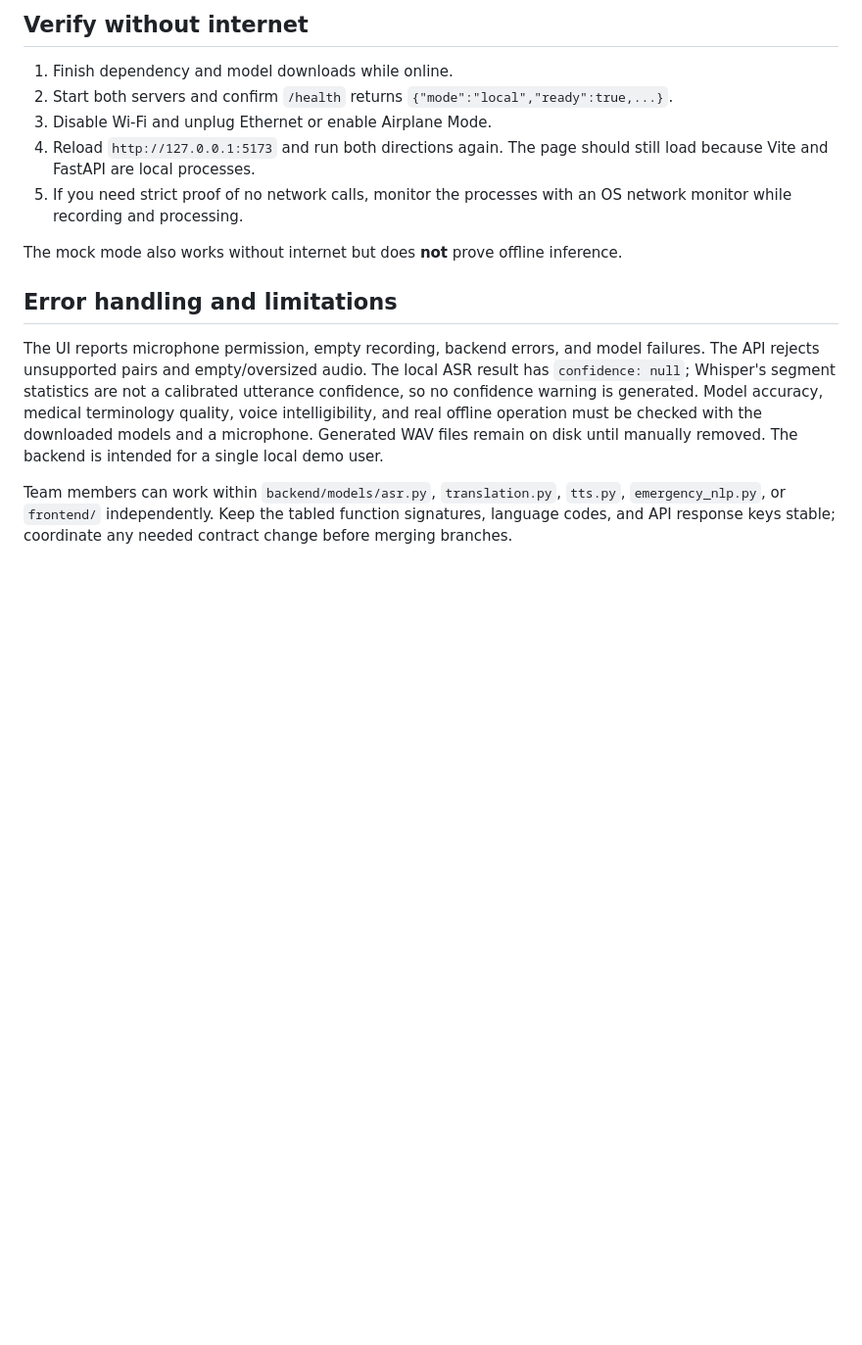
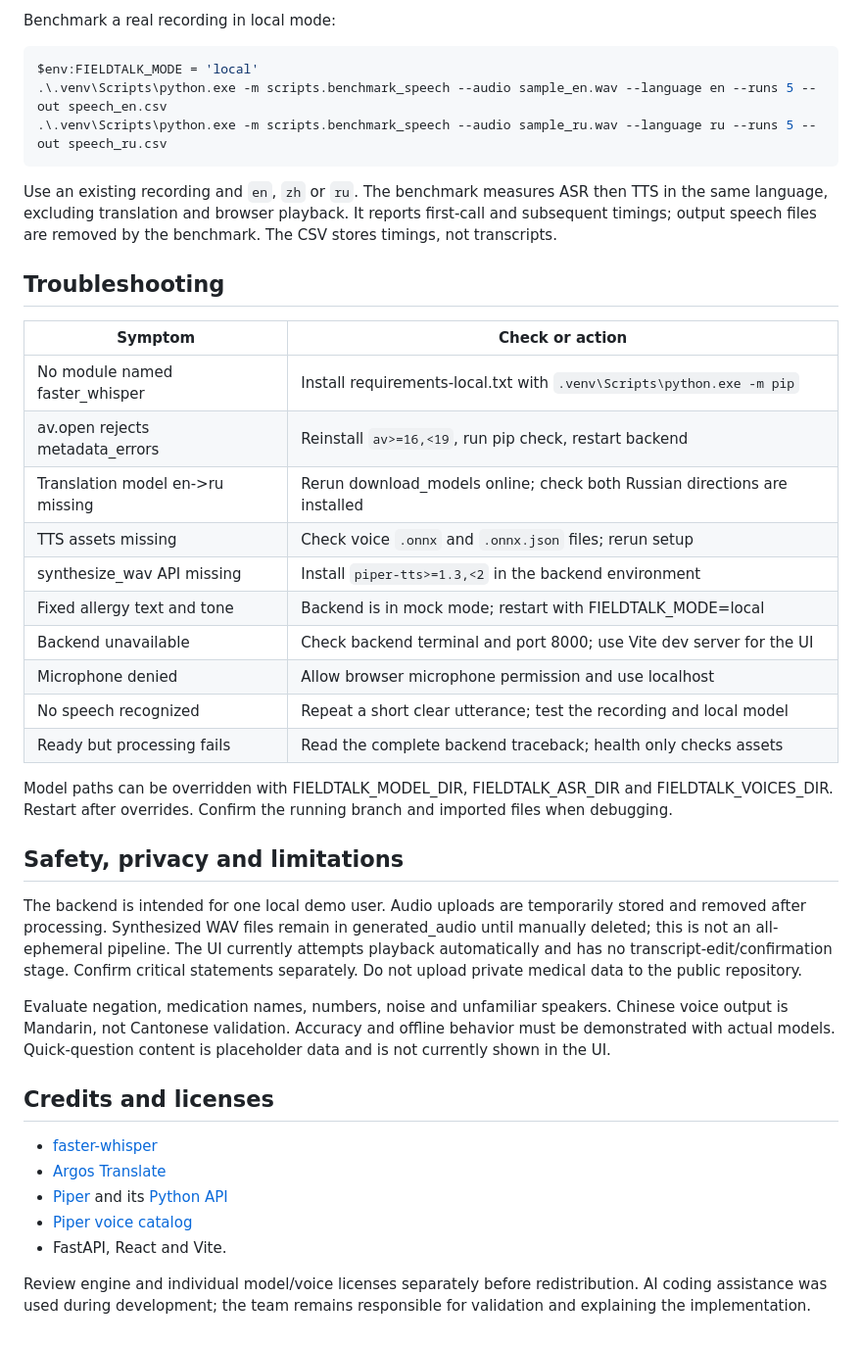
Before and after one commit to RRRRRRL/Hackau---Medical-offline-Translation-AI, a Markdown page: README.md, the part around one of its changes. Shown at 98% size. Rendered like a GitHub page; blank space fills up the shorter version.

````diff
--- a/README.md
+++ b/README.md
@@ -101,16 +164,43 @@ For the real speech test, use the running local backend and frontend. Record **
 
-## Verify without internet
+Benchmark a real recording in local mode:
 
-1. Finish dependency and model downloads while online.
-2. Start both servers and confirm `/health` returns `{"mode":"local","ready":true,...}`.
-3. Disable Wi-Fi and unplug Ethernet or enable Airplane Mode.
-4. Reload `http://127.0.0.1:5173` and run both directions again. The page should still load because Vite and FastAPI are local processes.
-5. If you need strict proof of no network calls, monitor the processes with an OS network monitor while recording and processing.
+```powershell
+$env:FIELDTALK_MODE = 'local'
+.\.venv\Scripts\python.exe -m scripts.benchmark_speech --audio sample_en.wav --language en --runs 5 --out speech_en.csv
+.\.venv\Scripts\python.exe -m scripts.benchmark_speech --audio sample_ru.wav --language ru --runs 5 --out speech_ru.csv
+```
 
-The mock mode also works without internet but does **not** prove offline inference.
+Use an existing recording and `en`, `zh` or `ru`. The benchmark measures ASR then TTS in the same language, excluding translation and browser playback. It reports first-call and subsequent timings; output speech files are removed by the benchmark. The CSV stores timings, not transcripts.
 
-## Error handling and limitations
+## Troubleshooting
 
-The UI reports microphone permission, empty recording, backend errors, and model failures. The API rejects unsupported pairs and empty/oversized audio. The local ASR result has `confidence: null`; Whisper's segment statistics are not a calibrated utterance confidence, so no confidence warning is generated. Model accuracy, medical terminology quality, voice intelligibility, and real offline operation must be checked with the downloaded models and a microphone. Generated WAV files remain on disk until manually removed. The backend is intended for a single local demo user.
+| Symptom | Check or action |
+| --- | --- |
+| No module named faster_whisper | Install requirements-local.txt with `.venv\Scripts\python.exe -m pip` |
+| av.open rejects metadata_errors | Reinstall `av>=16,<19`, run pip check, restart backend |
+| Translation model en->ru missing | Rerun download_models online; check both Russian directions are installed |
+| TTS assets missing | Check voice `.onnx` and `.onnx.json` files; rerun setup |
+| synthesize_wav API missing | Install `piper-tts>=1.3,<2` in the backend environment |
+| Fixed allergy text and tone | Backend is in mock mode; restart with FIELDTALK_MODE=local |
+| Backend unavailable | Check backend terminal and port 8000; use Vite dev server for the UI |
+| Microphone denied | Allow browser microphone permission and use localhost |
+| No speech recognized | Repeat a short clear utterance; test the recording and local model |
+| Ready but processing fails | Read the complete backend traceback; health only checks assets |
 
-Team members can work within `backend/models/asr.py`, `translation.py`, `tts.py`, `emergency_nlp.py`, or `frontend/` independently. Keep the tabled function signatures, language codes, and API response keys stable; coordinate any needed contract change before merging branches.
+Model paths can be overridden with FIELDTALK_MODEL_DIR, FIELDTALK_ASR_DIR and FIELDTALK_VOICES_DIR. Restart after overrides. Confirm the running branch and imported files when debugging.
+
+## Safety, privacy and limitations
+
+The backend is intended for one local demo user. Audio uploads are temporarily stored and removed after processing. Synthesized WAV files remain in generated_audio until manually deleted; this is not an all-ephemeral pipeline. The UI currently attempts playback automatically and has no transcript-edit/confirmation stage. Confirm critical statements separately. Do not upload private medical data to the public repository.
+
+Evaluate negation, medication names, numbers, noise and unfamiliar speakers. Chinese voice output is Mandarin, not Cantonese validation. Accuracy and offline behavior must be demonstrated with actual models. Quick-question content is placeholder data and is not currently shown in the UI.
+
+## Credits and licenses
+
+- [faster-whisper](https://github.com/SYSTRAN/faster-whisper)
+- [Argos Translate](https://github.com/argosopentech/argos-translate)
+- [Piper](https://github.com/OHF-Voice/piper1-gpl) and its [Python API](https://github.com/OHF-Voice/piper1-gpl/blob/main/docs/API_PYTHON.md)
+- [Piper voice catalog](https://huggingface.co/rhasspy/piper-voices)
+- FastAPI, React and Vite.
+
+Review engine and individual model/voice licenses separately before redistribution. AI coding assistance was used during development; the team remains responsible for validation and explaining the implementation.
````
Also changed, not shown: other parts of README.md (+109 -46 lines).
